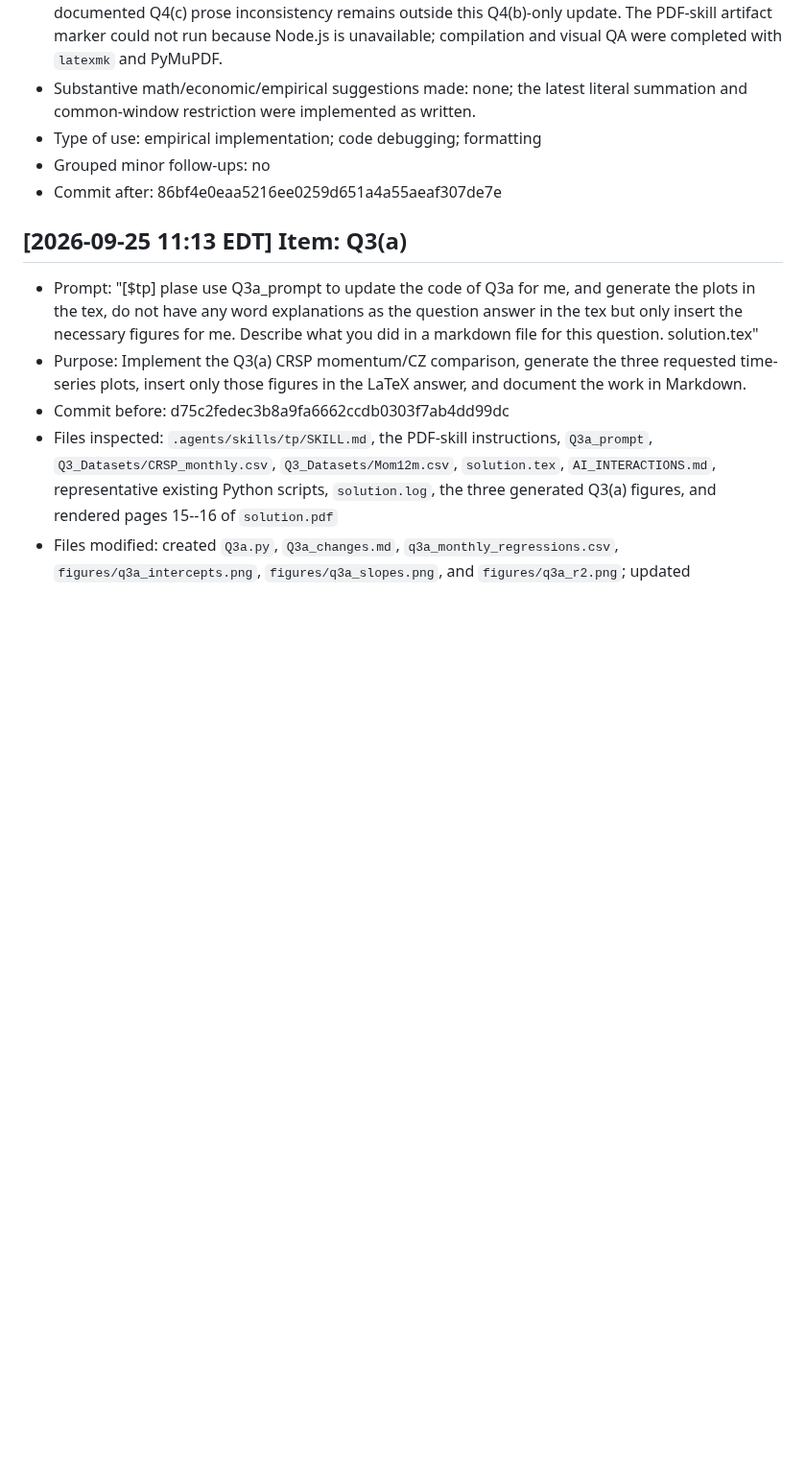
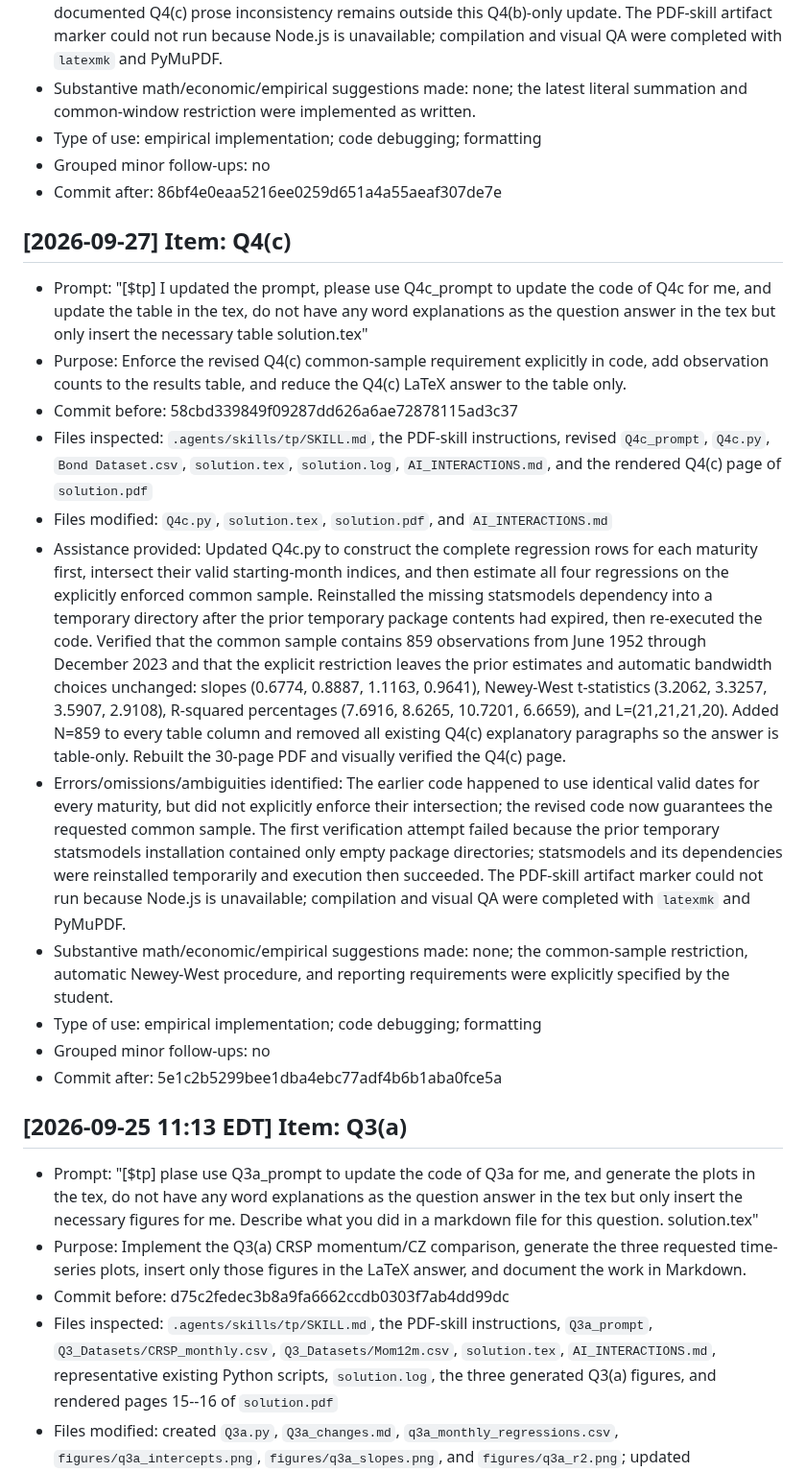
Before and after one commit to lesley2023/AssetPricing8200_Pset1, a Markdown page: AI_INTERACTIONS.md, the part around the change. Shown at 96% size. GitHub-like rendering; blank space fills up the shorter version.

Commit message:
TP: log revised Q4c assistance

```diff
--- a/AI_INTERACTIONS.md
+++ b/AI_INTERACTIONS.md
@@ -458,6 +458,20 @@ Each entry follows this template:
 - Grouped minor follow-ups: no
 - Commit after: 86bf4e0eaa5216ee0259d651a4a55aeaf307de7e
 
+## [2026-09-27] Item: Q4(c)
+
+- Prompt: "[$tp] I updated the prompt, please use Q4c_prompt to update the code of Q4c for me, and update the table in the tex, do not have any word explanations as the question answer in the tex but only insert the necessary table solution.tex"
+- Purpose: Enforce the revised Q4(c) common-sample requirement explicitly in code, add observation counts to the results table, and reduce the Q4(c) LaTeX answer to the table only.
+- Commit before: 58cbd339849f09287dd626a6ae72878115ad3c37
+- Files inspected: `.agents/skills/tp/SKILL.md`, the PDF-skill instructions, revised `Q4c_prompt`, `Q4c.py`, `Bond Dataset.csv`, `solution.tex`, `solution.log`, `AI_INTERACTIONS.md`, and the rendered Q4(c) page of `solution.pdf`
+- Files modified: `Q4c.py`, `solution.tex`, `solution.pdf`, and `AI_INTERACTIONS.md`
+- Assistance provided: Updated Q4c.py to construct the complete regression rows for each maturity first, intersect their valid starting-month indices, and then estimate all four regressions on the explicitly enforced common sample. Reinstalled the missing statsmodels dependency into a temporary directory after the prior temporary package contents had expired, then re-executed the code. Verified that the common sample contains 859 observations from June 1952 through December 2023 and that the explicit restriction leaves the prior estimates and automatic bandwidth choices unchanged: slopes (0.6774, 0.8887, 1.1163, 0.9641), Newey-West t-statistics (3.2062, 3.3257, 3.5907, 2.9108), R-squared percentages (7.6916, 8.6265, 10.7201, 6.6659), and L=(21,21,21,20). Added N=859 to every table column and removed all existing Q4(c) explanatory paragraphs so the answer is table-only. Rebuilt the 30-page PDF and visually verified the Q4(c) page.
+- Errors/omissions/ambiguities identified: The earlier code happened to use identical valid dates for every maturity, but did not explicitly enforce their intersection; the revised code now guarantees the requested common sample. The first verification attempt failed because the prior temporary statsmodels installation contained only empty package directories; statsmodels and its dependencies were reinstalled temporarily and execution then succeeded. The PDF-skill artifact marker could not run because Node.js is unavailable; compilation and visual QA were completed with `latexmk` and PyMuPDF.
+- Substantive math/economic/empirical suggestions made: none; the common-sample restriction, automatic Newey-West procedure, and reporting requirements were explicitly specified by the student.
+- Type of use: empirical implementation; code debugging; formatting
+- Grouped minor follow-ups: no
+- Commit after: 5e1c2b5299bee1dba4ebc77adf4b6b1aba0fce5a
+
 ## [2026-09-25 11:13 EDT] Item: Q3(a)
 
 - Prompt: "[$tp] plase use Q3a_prompt to update the code of Q3a for me, and generate the plots in the tex, do not have any word explanations as the question answer in the tex but only insert the necessary figures for me. Describe what you did in a markdown file for this question. solution.tex"
```
